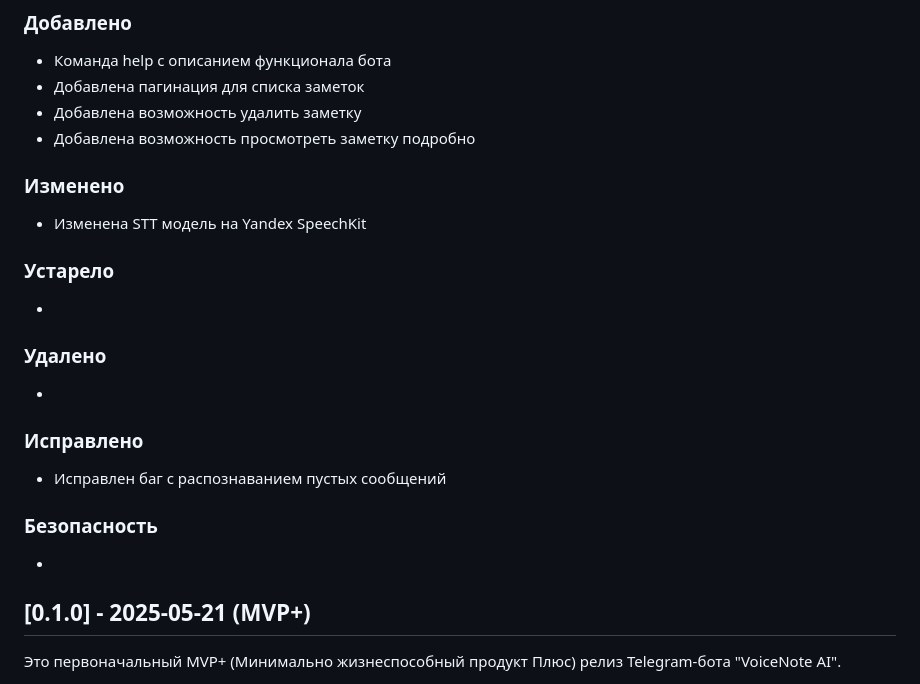
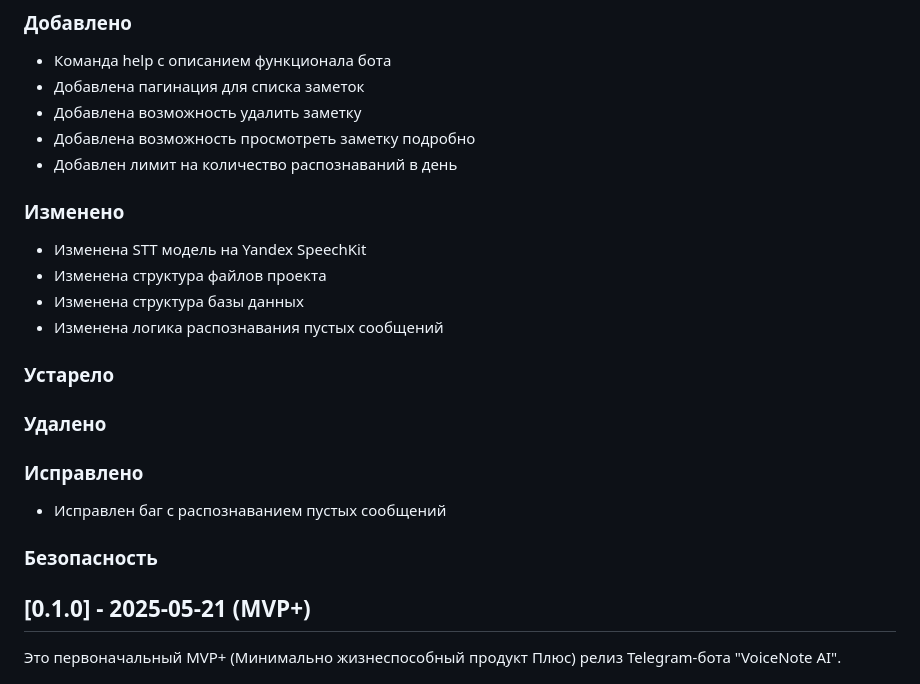
Before and after one commit to vadimkolobanov/VoiceNote-AI-Bot, a Markdown page: CHANGELOG.md, the part around the change. GitHub-like rendering.

Commit message:
cahngelog

```diff
--- a/CHANGELOG.md
+++ b/CHANGELOG.md
@@ -13,22 +13,25 @@
 * Добавлена пагинация для списка заметок
 * Добавлена возможность удалить заметку
 * Добавлена возможность просмотреть заметку подробно
+* Добавлен лимит на количество распознаваний в день
 
 ### Изменено
 * Изменена STT модель на Yandex SpeechKit
+* Изменена структура файлов проекта
+* Изменена структура базы данных
+* Изменена логика распознавания пустых сообщений
+
+### Устарело
 
 
-### Устарело
--
+### Удалено
 
-### Удалено
--
 
 ### Исправлено
 * Исправлен баг с распознаванием пустых сообщений
 
 ### Безопасность
--
+
 
 ## [0.1.0] - 2025-05-21 (MVP+)
 
```
